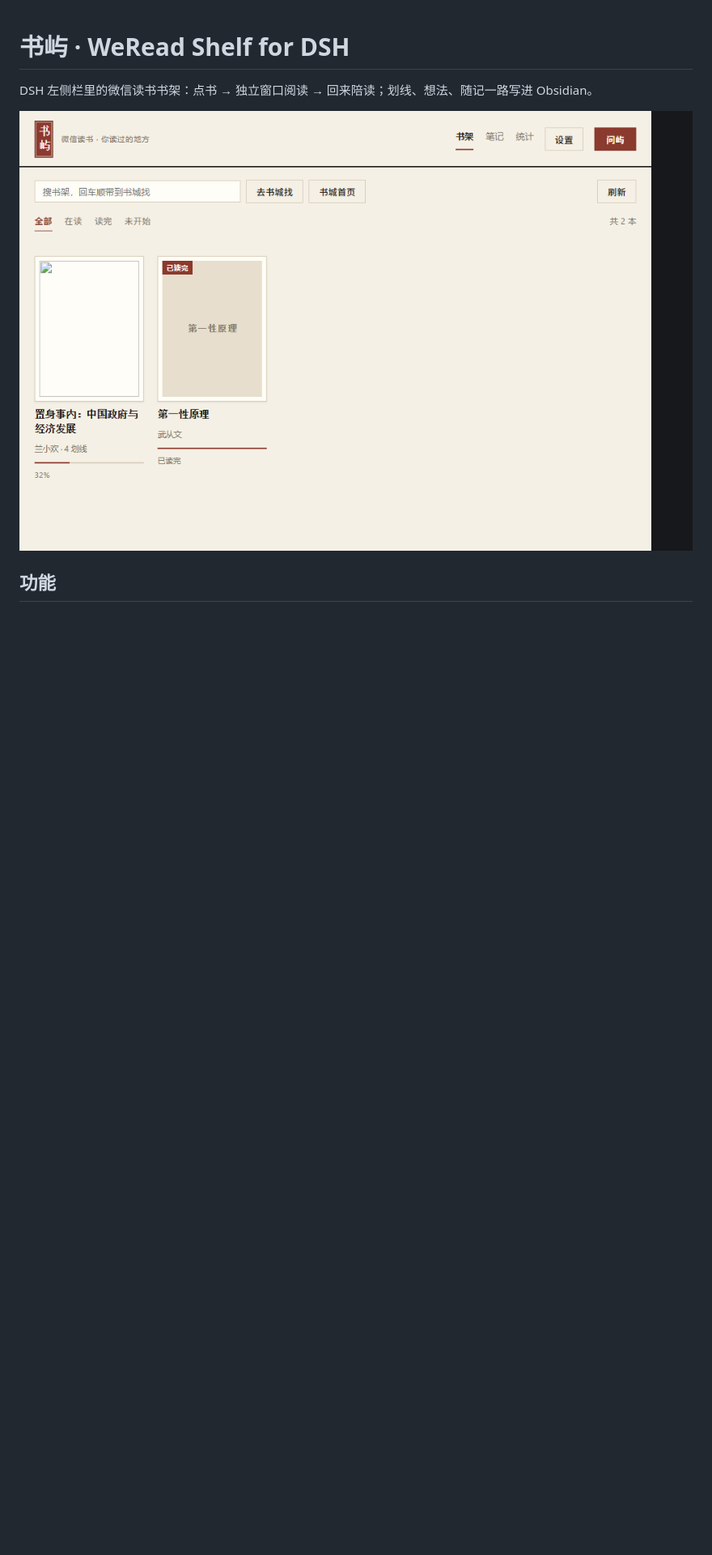
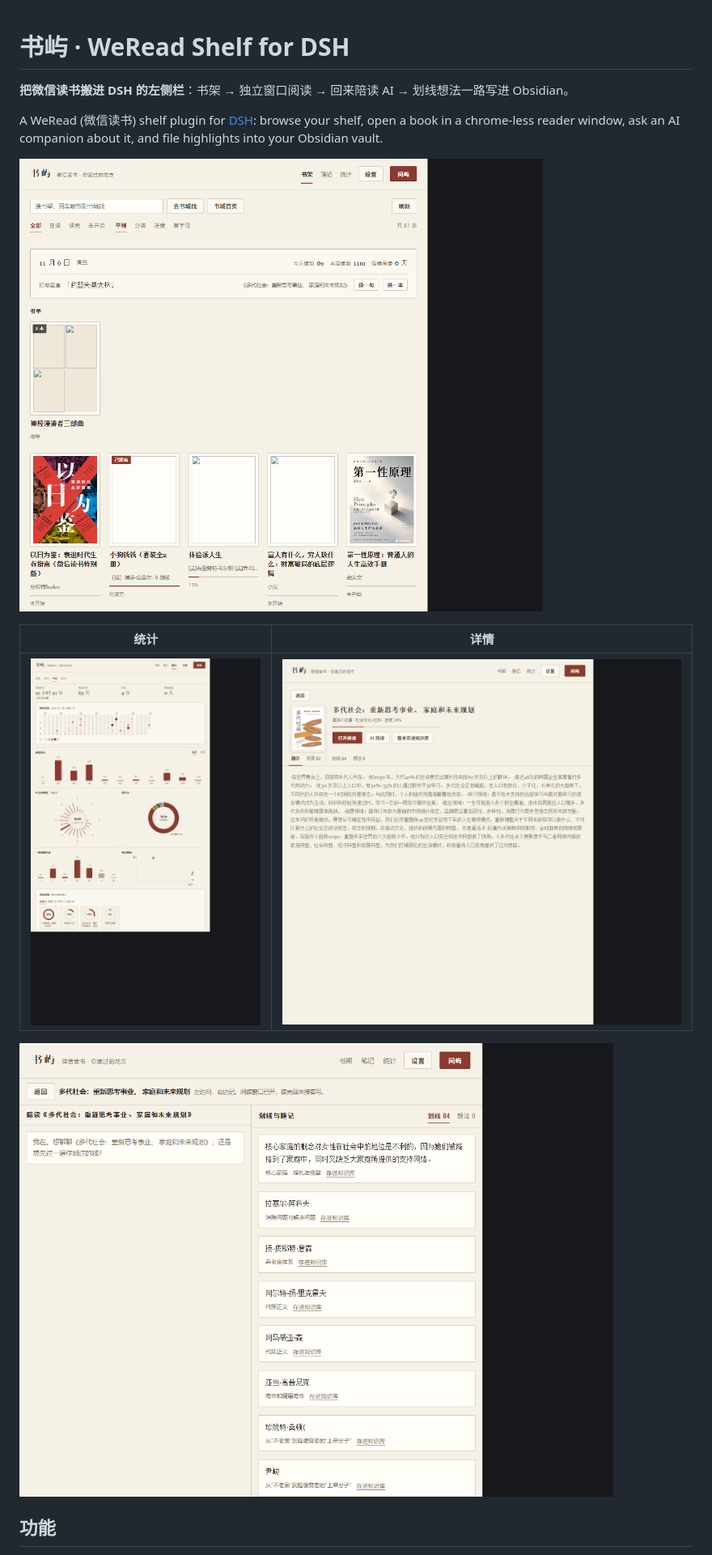
Before and after one commit to SaltedFish-ZZJ/dsh-weread-shelf, a Markdown page: README.md, the part around one of its changes. Shown at 81% size. GitHub-like rendering; pictures changed too: docs/companion.png (added), docs/detail.png, docs/shelf.png; blank space fills up the shorter version.

Commit message:
书屿 v0.9.3：开源就绪（MIT LICENSE、README 重写 + 真实数据截图）+ 统计习惯类图表按总计兜底 + 真实数据截图管线 tests/shots.mjs

```diff
--- a/README.md
+++ b/README.md
@@ -1,8 +1,16 @@
 # 书屿 · WeRead Shelf for DSH
 
-DSH 左侧栏里的微信读书书架：点书 → 独立窗口阅读 → 回来陪读；划线、想法、随记一路写进 Obsidian。
+**把微信读书搬进 DSH 的左侧栏**：书架 → 独立窗口阅读 → 回来陪读 AI → 划线想法一路写进 Obsidian。
+
+A WeRead (微信读书) shelf plugin for [DSH](https://deepseek.com): browse your shelf, open a book in a chrome-less reader window, ask an AI companion about it, and file highlights into your Obsidian vault.
 
 ![书架](docs/shelf.png)
 
+| 统计 | 详情 |
+| --- | --- |
+| ![统计](docs/stats.png) | ![详情](docs/detail.png) |
+
+![陪读台](docs/companion.png)
+
 ## 功能
 
```
Also changed, not shown: other parts of README.md (+73 -40 lines), 5 other files.
